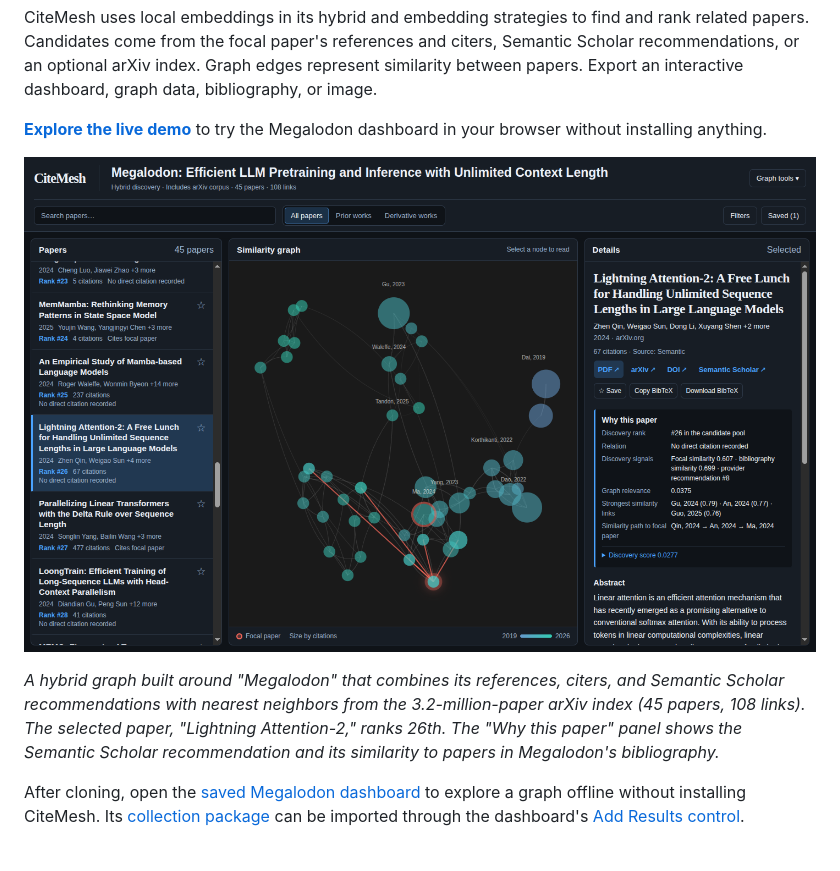
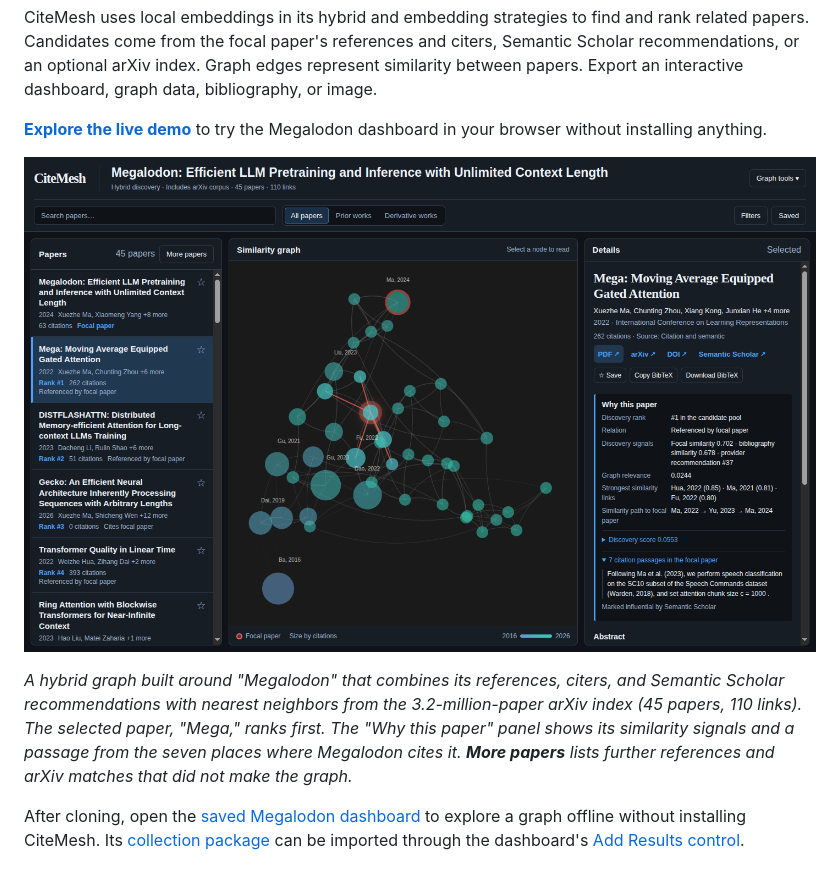
Before and after one commit to pszemraj/CiteMesh, a Markdown page: README.md, the part around one of its changes. Drawn GitHub-style; pictures changed too: assets/ui.png.

```diff
--- a/README.md
+++ b/README.md
@@ -10,5 +10,5 @@ CiteMesh uses local embeddings in its hybrid and embedding strategies to find an
 
-_A hybrid graph built around "Megalodon" that combines its references, citers, and Semantic Scholar recommendations with nearest neighbors from the 3.2-million-paper arXiv index (45 papers, 108 links). The selected paper, "Lightning Attention-2," ranks 26th. The "Why this paper" panel shows the Semantic Scholar recommendation and its similarity to papers in Megalodon's bibliography._
+_A hybrid graph built around "Megalodon" that combines its references, citers, and Semantic Scholar recommendations with nearest neighbors from the 3.2-million-paper arXiv index (45 papers, 110 links). The selected paper, "Mega," ranks first. The "Why this paper" panel shows its similarity signals and a passage from the seven places where Megalodon cites it. **More papers** lists further references and arXiv matches that did not make the graph._
 
 After cloning, open the [saved Megalodon dashboard](assets/examples/megalodon/dashboard.html) to explore a graph offline without installing CiteMesh. Its [collection package](assets/examples/megalodon/dashboard.citemesh.json) can be imported through the dashboard's [Add Results control](docs/reference/output-artifacts.md#dashboard-html).
 
```
Also changed, not shown: other parts of README.md (+1 -1 lines), 2 other files.
